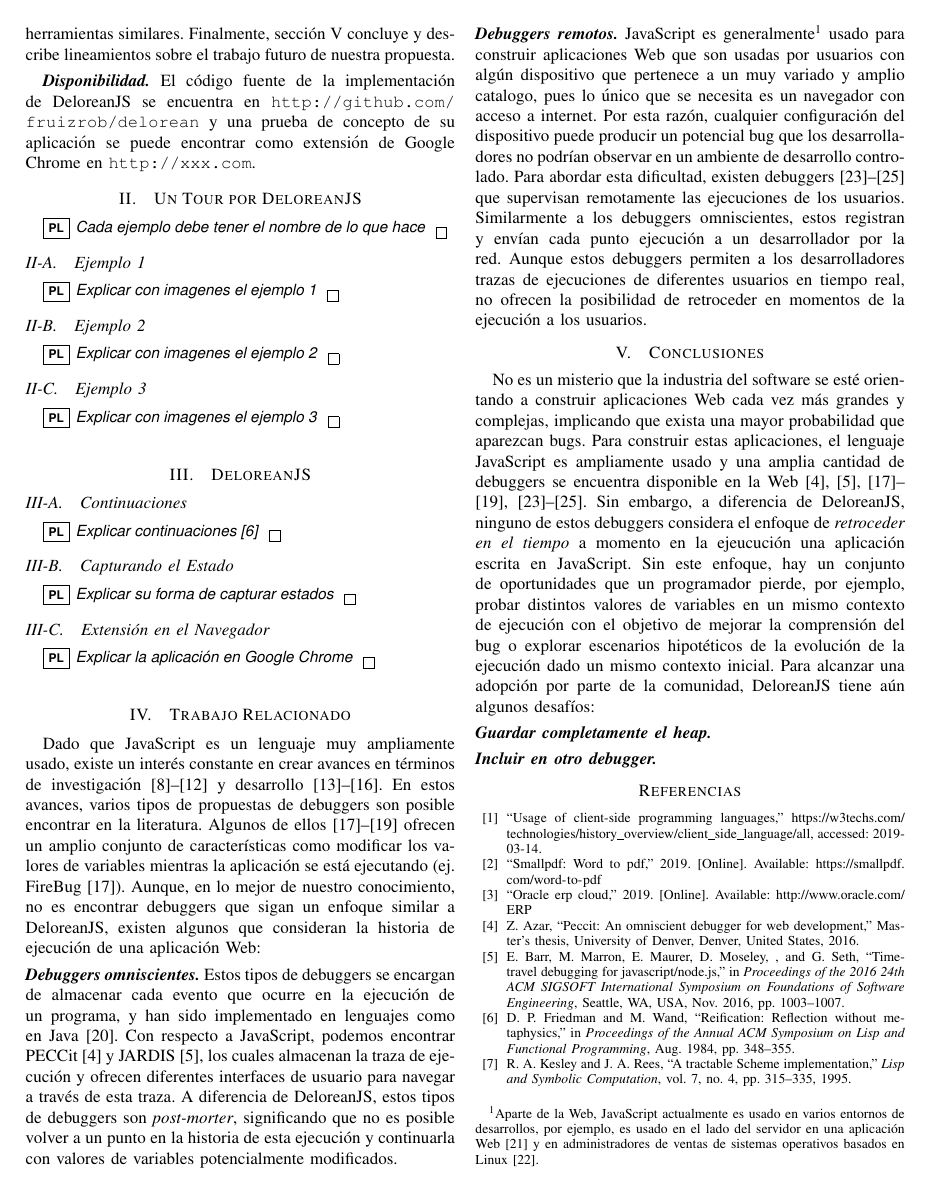
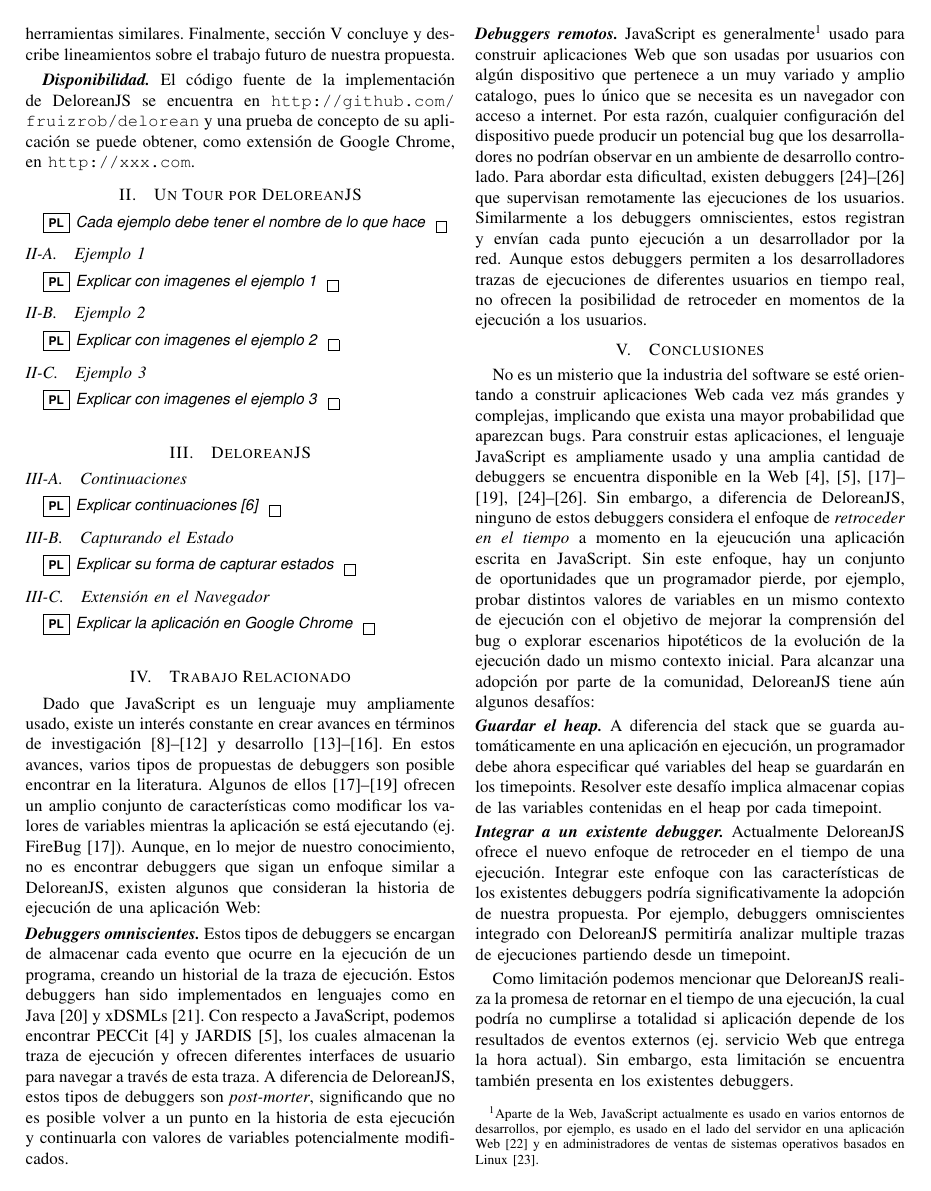
Before and after one commit to pragmaticslaboratory/deloreanjs, a LaTeX paper (paper/main.tex): page 2 of 3. Compiled offline with pdfLaTeX; a missing font is replaced by an installed copy or a similar font; a LaTeX package or settings file that is missing is left out.

Commit message:
segunda version del paper

```diff
--- a/paper/main.tex
+++ b/paper/main.tex
@@ -80,7 +80,7 @@ El art\'iculo est\'a organizado como sigue. La secci\'on~\ref{sec:tour} presenta
 
 \smallskip
 
-{\bf {\em Disponibilidad.}} El c\'odigo fuente de la implementaci\'on de \deloreanjs se encuentra en {\tt \url{http://github.com/fruizrob/delorean}} y una prueba de concepto de su aplicaci\'on se puede encontrar como extensi\'on de Google Chrome en {\tt \url{http://xxx.com}}.
+{\bf {\em Disponibilidad.}} El c\'odigo fuente de la implementaci\'on de \deloreanjs se encuentra en {\tt \url{http://github.com/fruizrob/delorean}} y una prueba de concepto de su aplicaci\'on se puede obtener, como extensi\'on de Google Chrome, en {\tt \url{http://xxx.com}}.
 
 
 
@@ -133,7 +133,7 @@ Dado que \javascript es un lenguaje muy ampliamente usado, existe un inter\'es c
 
 \smallskip
 
-\parhead{Debuggers omniscientes} Estos tipos de debuggers se encargan de almacenar cada evento que ocurre en la ejecuci\'on de un programa, y han sido implementado en lenguajes como en \java~\cite{tod:oopsla2007}. Con respecto a  \javascript, podemos encontrar PECCit~\cite{azar:2016} y JARDIS~\cite{barrAl:fse2016}, los cuales almacenan la traza de ejecuci\'on y ofrecen diferentes interfaces de usuario para navegar a trav\'es de esta traza. A diferencia de \deloreanjs, estos tipos de debuggers son {\em post-morter}, significando que no es posible volver a un punto en la historia de esta ejecuci\'on y continuarla con valores de variables potencialmente modificados.
+\parhead{Debuggers omniscientes} Estos tipos de debuggers se encargan de almacenar cada evento que ocurre en la ejecuci\'on de un programa, creando un historial de la traza de ejecuci\'on. Estos debuggers han sido implementados en lenguajes como en \java~\cite{tod:oopsla2007} y     xDSMLs~\cite{bousseAl:SLE2015}. Con respecto a  \javascript, podemos encontrar PECCit~\cite{azar:2016} y JARDIS~\cite{barrAl:fse2016}, los cuales almacenan la traza de ejecuci\'on y ofrecen diferentes interfaces de usuario para navegar a trav\'es de esta traza. A diferencia de \deloreanjs, estos tipos de debuggers son {\em post-morter}, significando que no es posible volver a un punto en la historia de esta ejecuci\'on y continuarla con valores de variables potencialmente modificados.
 
 \smallskip
 
@@ -147,11 +147,15 @@ No es un misterio que la industria del software se est\'e orientando a construir
 
 \smallskip
 
-\parhead{Guardar completamente el heap}
+\parhead{Guardar el heap} A diferencia del stack que se guarda autom\'aticamente en una aplicaci\'on en ejecuci\'on, un programador debe ahora especificar qu\'e variables del heap se guardar\'an en los timepoints. Resolver este desaf\'io implica almacenar copias de las variables contenidas en el heap por cada timepoint.
 
 \smallskip
 
-\parhead{Incluir en otro debugger}
+\parhead{Integrar a un existente debugger} Actualmente \deloreanjs ofrece el nuevo enfoque de retroceder en el tiempo de una ejecuci\'on. Integrar este enfoque con las caracter\'isticas de los existentes debuggers podr\'ia significativamente la adopci\'on de nuestra propuesta. Por ejemplo, debuggers omniscientes integrado con \deloreanjs permitir\'ia analizar multiple trazas de ejecuciones partiendo desde un timepoint.
+
+\smallskip
+
+Como limitaci\'on podemos mencionar que \deloreanjs realiza la promesa de retornar en el tiempo de una ejecuci\'on, la cual podr\'ia no cumplirse a totalidad si aplicaci\'on depende de los resultados de eventos externos (ej. servicio Web que entrega la hora actual). Sin embargo, esta limitaci\'on se encuentra tambi\'en presenta en los existentes debuggers.
 
 \bibliographystyle{IEEEtran}
 \bibliography{djs}
```
Also changed, not shown: paper/djs.bib (+12 -0 lines), paper/main.pdf.
